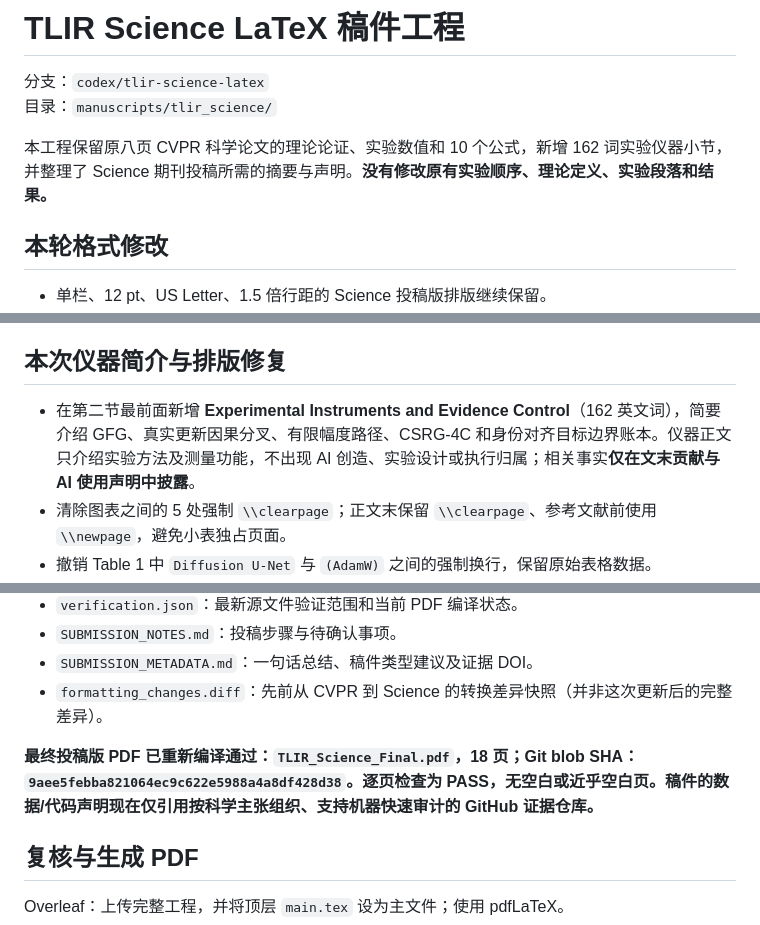
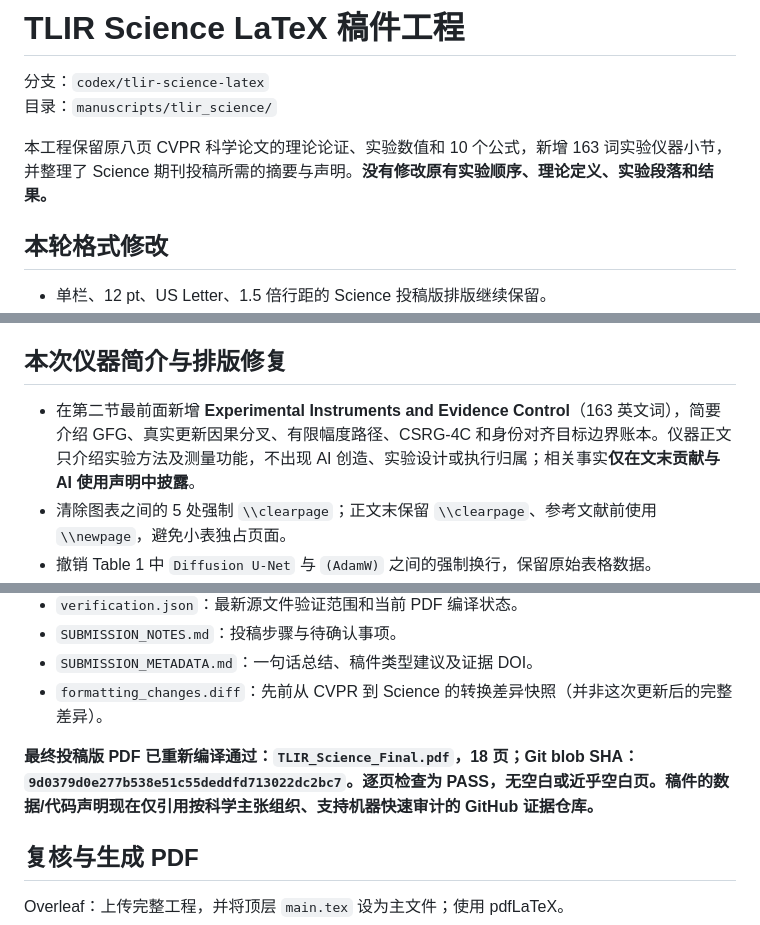
Before and after one commit to wind342/gfg-training-learning-inference-experiments, a Markdown page: manuscripts/tlir_science/README.md, 3 parts joined by grey strips. Drawn GitHub-style.

Commit message:
Synchronize corrected 163-word neutral methods and rebuilt English PDF

```diff
--- a/manuscripts/tlir_science/README.md
+++ b/manuscripts/tlir_science/README.md
@@ -3,7 +3,7 @@
 分支：`codex/tlir-science-latex`
 目录：`manuscripts/tlir_science/`
 
-本工程保留原八页 CVPR 科学论文的理论论证、实验数值和 10 个公式，新增 162 词实验仪器小节，并整理了 Science 期刊投稿所需的摘要与声明。**没有修改原有实验顺序、理论定义、实验段落和结果。**
+本工程保留原八页 CVPR 科学论文的理论论证、实验数值和 10 个公式，新增 163 词实验仪器小节，并整理了 Science 期刊投稿所需的摘要与声明。**没有修改原有实验顺序、理论定义、实验段落和结果。**
 
 ## 本轮格式修改
 
@@ -19,7 +19,7 @@
 
 ## 本次仪器简介与排版修复
 
-- 在第二节最前面新增 **Experimental Instruments and Evidence Control**（162 英文词），简要介绍 GFG、真实更新因果分叉、有限幅度路径、CSRG-4C 和身份对齐目标边界账本。仪器正文只介绍实验方法及测量功能，不出现 AI 创造、实验设计或执行归属；相关事实**仅在文末贡献与 AI 使用声明中披露**。
+- 在第二节最前面新增 **Experimental Instruments and Evidence Control**（163 英文词），简要介绍 GFG、真实更新因果分叉、有限幅度路径、CSRG-4C 和身份对齐目标边界账本。仪器正文只介绍实验方法及测量功能，不出现 AI 创造、实验设计或执行归属；相关事实**仅在文末贡献与 AI 使用声明中披露**。
 - 清除图表之间的 5 处强制 `\\clearpage`；正文末保留 `\\clearpage`、参考文献前使用 `\\newpage`，避免小表独占页面。
 - 撤销 Table 1 中 `Diffusion U-Net` 与 `(AdamW)` 之间的强制换行，保留原始表格数据。
 - 之前版本的 `PAGE_QA.json` 检查为 PASS（18 页）；当前投稿版摘要与文献修改后会重新生成页面报告。
@@ -55,7 +55,7 @@
 - `SUBMISSION_METADATA.md`：一句话总结、稿件类型建议及证据 DOI。
 - `formatting_changes.diff`：先前从 CVPR 到 Science 的转换差异快照（并非这次更新后的完整差异）。
 
-**最终投稿版 PDF 已重新编译通过：`TLIR_Science_Final.pdf`，18 页；Git blob SHA：`9aee5febba821064ec9c622e5988a4a8df428d38`。逐页检查为 PASS，无空白或近乎空白页。稿件的数据/代码声明现在仅引用按科学主张组织、支持机器快速审计的 GitHub 证据仓库。**
+**最终投稿版 PDF 已重新编译通过：`TLIR_Science_Final.pdf`，18 页；Git blob SHA：`9d0379d0e277b538e51c55deddfd713022dc2bc7`。逐页检查为 PASS，无空白或近乎空白页。稿件的数据/代码声明现在仅引用按科学主张组织、支持机器快速审计的 GitHub 证据仓库。**
 
 ## 复核与生成 PDF
 
```
